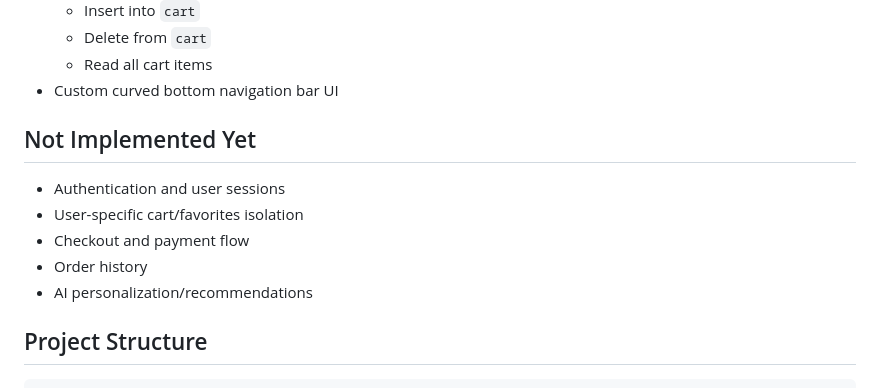
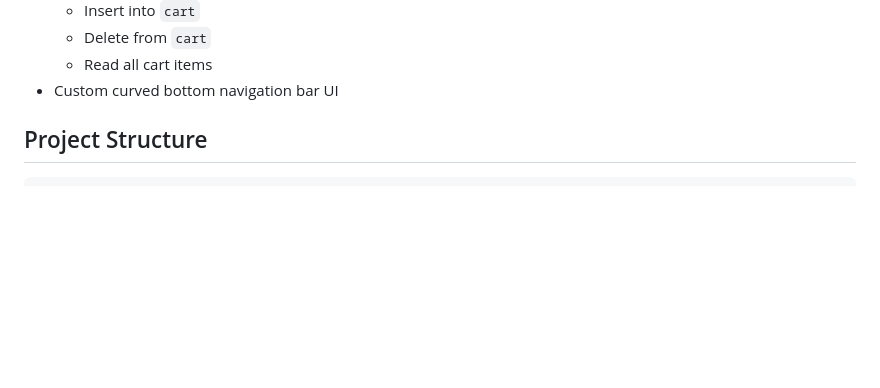
Before and after one commit to Nadia-Islam-Rupa/Full-Stack-E-Commerce-App, a Markdown page: README.md, the part around the change. GitHub-like rendering; blank space fills up the shorter version.

Commit message:
docs: remove section on not implemented features from README for clarity

```diff
--- a/README.md
+++ b/README.md
@@ -44,14 +44,6 @@ The project name mentions "AI Powered", but there is currently no AI recommendat
   - Delete from `cart`
   - Read all cart items
 - Custom curved bottom navigation bar UI
-
-## Not Implemented Yet
-
-- Authentication and user sessions
-- User-specific cart/favorites isolation
-- Checkout and payment flow
-- Order history
-- AI personalization/recommendations
 
 ## Project Structure
 
```
